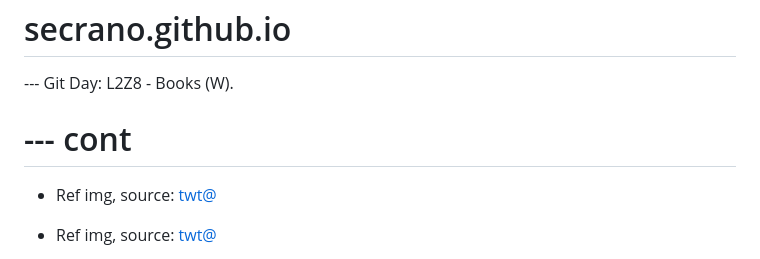
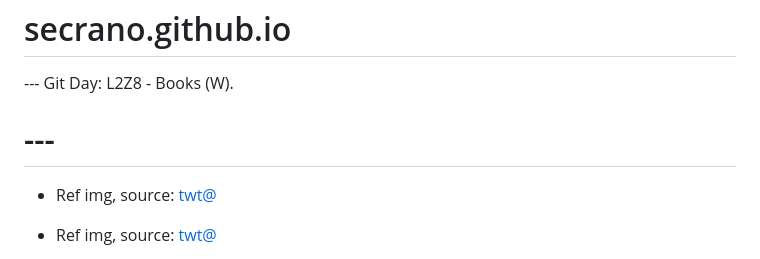
Before and after one commit to Secrano/secrano.github.io, a Markdown page: README.md, the part around the change. GitHub-like rendering.

Commit message:
Fix formatting in README.md

```diff
--- a/README.md
+++ b/README.md
@@ -2,7 +2,7 @@
 
 --- Git Day: L2Z8 - Books (W).
 
-# --- cont
+# ---
 
 - Ref img, source: [twt@](https://x.com/TFT/status/1978905370929062332)
 
```
